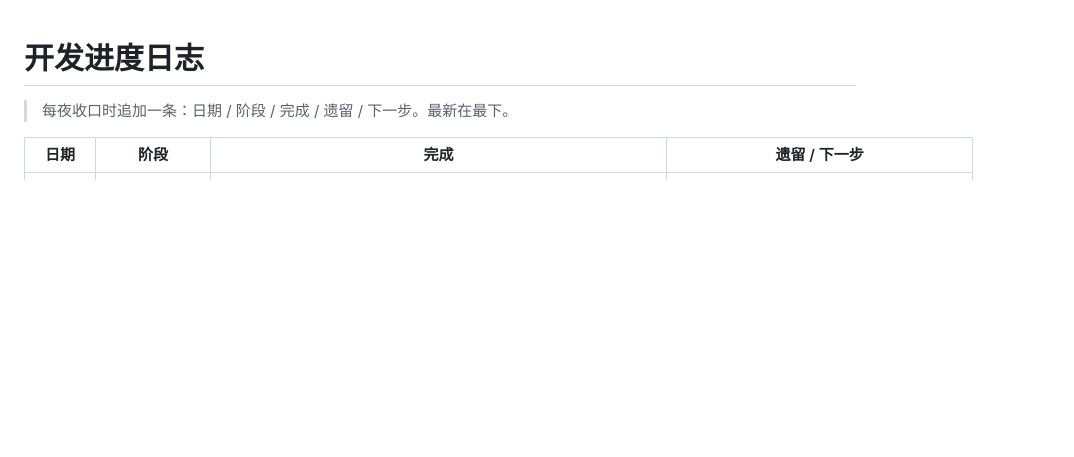
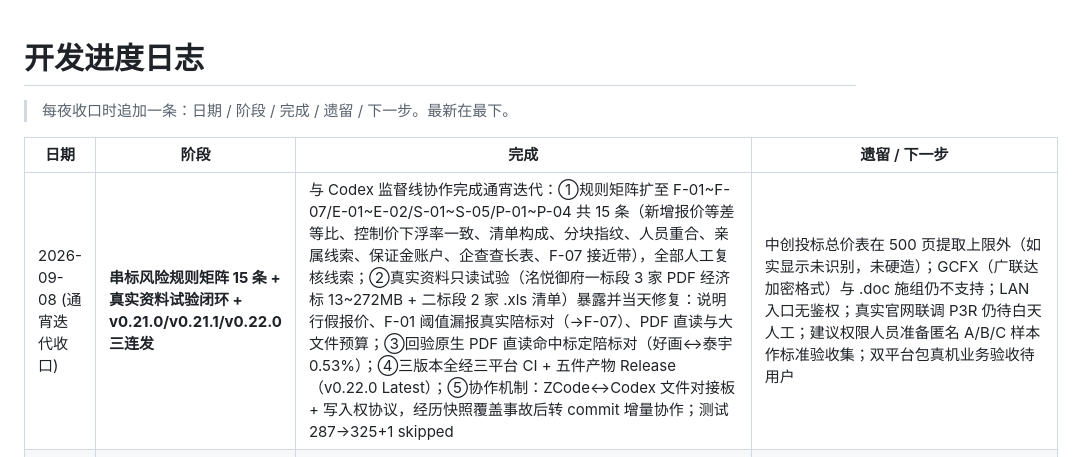
Before and after one commit to fahaxiki67/bidder-qualification-checker, a Markdown page: docs/PROGRESS.md, the part around the change. GitHub-like rendering; blank space fills up the shorter version.

Commit message:
docs: 通宵迭代终收口记录——15条规则矩阵、真实资料试验闭环、三连发发布

```diff
--- a/docs/PROGRESS.md
+++ b/docs/PROGRESS.md
@@ -4,6 +4,7 @@
 
 | 日期 | 阶段 | 完成 | 遗留 / 下一步 |
 |------|------|------|----------------|
+| 2026-09-08 (通宵迭代收口) | **串标风险规则矩阵 15 条 + 真实资料试验闭环 + v0.21.0/v0.21.1/v0.22.0 三连发** | 与 Codex 监督线协作完成通宵迭代：①规则矩阵扩至 F-01~F-07/E-01~E-02/S-01~S-05/P-01~P-04 共 15 条（新增报价等差等比、控制价下浮率一致、清单构成、分块指纹、人员重合、亲属线索、保证金账户、企查查长表、F-07 接近带），全部人工复核线索；②真实资料只读试验（洺悦御府一标段 3 家 PDF 经济标 13~272MB + 二标段 2 家 .xls 清单）暴露并当天修复：说明行假报价、F-01 阈值漏报真实陪标对（→F-07）、PDF 直读与大文件预算；③回验原生 PDF 直读命中标定陪标对（好画↔泰宇 0.53%）；④三版本全经三平台 CI + 五件产物 Release（v0.22.0 Latest）；⑤协作机制：ZCode↔Codex 文件对接板 + 写入权协议，经历快照覆盖事故后转 commit 增量协作；测试 287→325+1 skipped | 中创投标总价表在 500 页提取上限外（如实显示未识别，未硬造）；GCFX（广联达加密格式）与 .doc 施组仍不支持；LAN 入口无鉴权；真实官网联调 P3R 仍待白天人工；建议权限人员准备匿名 A/B/C 样本作标准验收集；双平台包真机业务验收待用户 |
 | 2026-09-07 (离线投标文件预警) | **投标审查器离线多投标文件预警第一版完成** | 新增 `app/offline_review.py`、`bqc review-bids` 与 Web `/review-bids`：支持 txt/md/csv/json/xlsx；报价接近/低离散/离群、清单同步、文本/结构/元数据相似、本地关联线索；输出带 SHA-256、定位、规则编号（F-01~F-04/E-01/S-01~S-03/P-01）的 JSON/Markdown，全部人工复核，不自动定性；产品显示名更新为“投标审查器”，旧 `bqc` 入口保留；F-05/F-06/S-04/P-02/P-03 已在后续收口接入，见最新记录 | **暂无已确认的“同一项目、多家单位投标”真实测试资料**；不读取/复制用户本机候选资料，不把演示/合成资料当作真实证据；后续如有权限人员提供脱敏资料再做离线回放 |
 | 2026-09-04 (日间) | 初始化 | 仓库骨架：README/WORKPLAN/LICENSE/.gitignore/CI 占位/Issue 模板；任务书备份至 local/taskdoc/；已推 GitHub；执行模型定为闲时接力（至 9/20，每日 08:30 收口） | 首条闲时任务待当晚取号额度恢复（00:00 重置）后创建：P1 架构骨架 |
 | 2026-09-04 (晚·主会话) | P2 完成 | 本地 Web UI 全链路：FastAPI + Jinja2 三页面（首页表单/结果页/重跑）；`bqc serve` 启动（127.0.0.1）；8 种 mock 场景（4 条款 FAIL/历史解除 WARNING/证照表面过期/查询失败 ERROR/无记录 NO_DATA）端到端跑通 runner→SQLite→结果页；测试 52 项全绿（含：ERROR/NO_DATA 绝不显示"正常"）。环境注意：editable 安装因网络失败，venv 直装 pyyaml+pytest 从仓库根跑 pytest 即可 | 下一轮 P3：全国数据源 adapter 骨架（creditchina/zxgk/mem/jzsc/pcczdc，mock 测试先行，真实 URL 复核留白天）。另：投标人 00:35 代建任务待新会话照桌面 ZCODE 备份重建，否则今晚闲时接力不会启动 |
```
